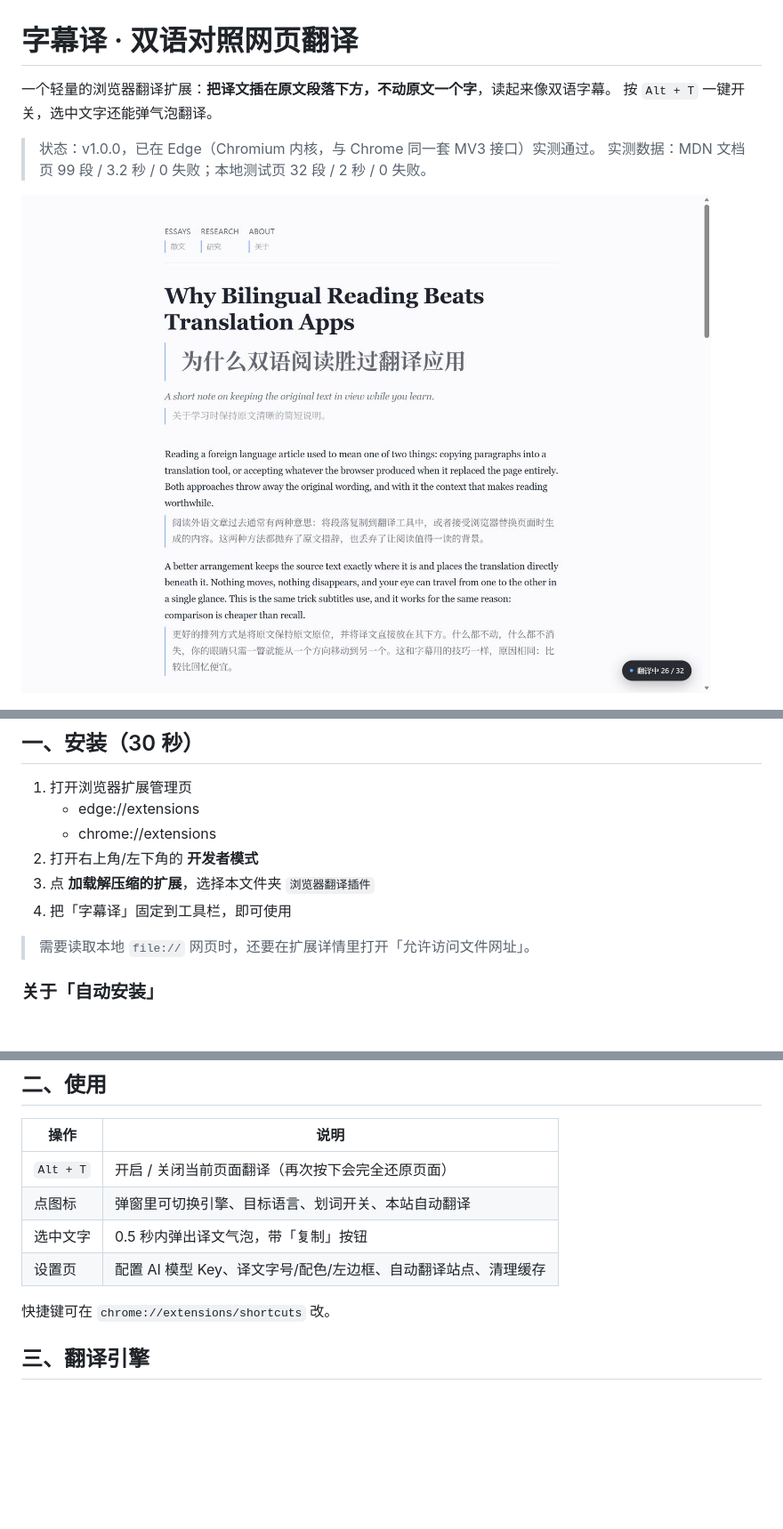
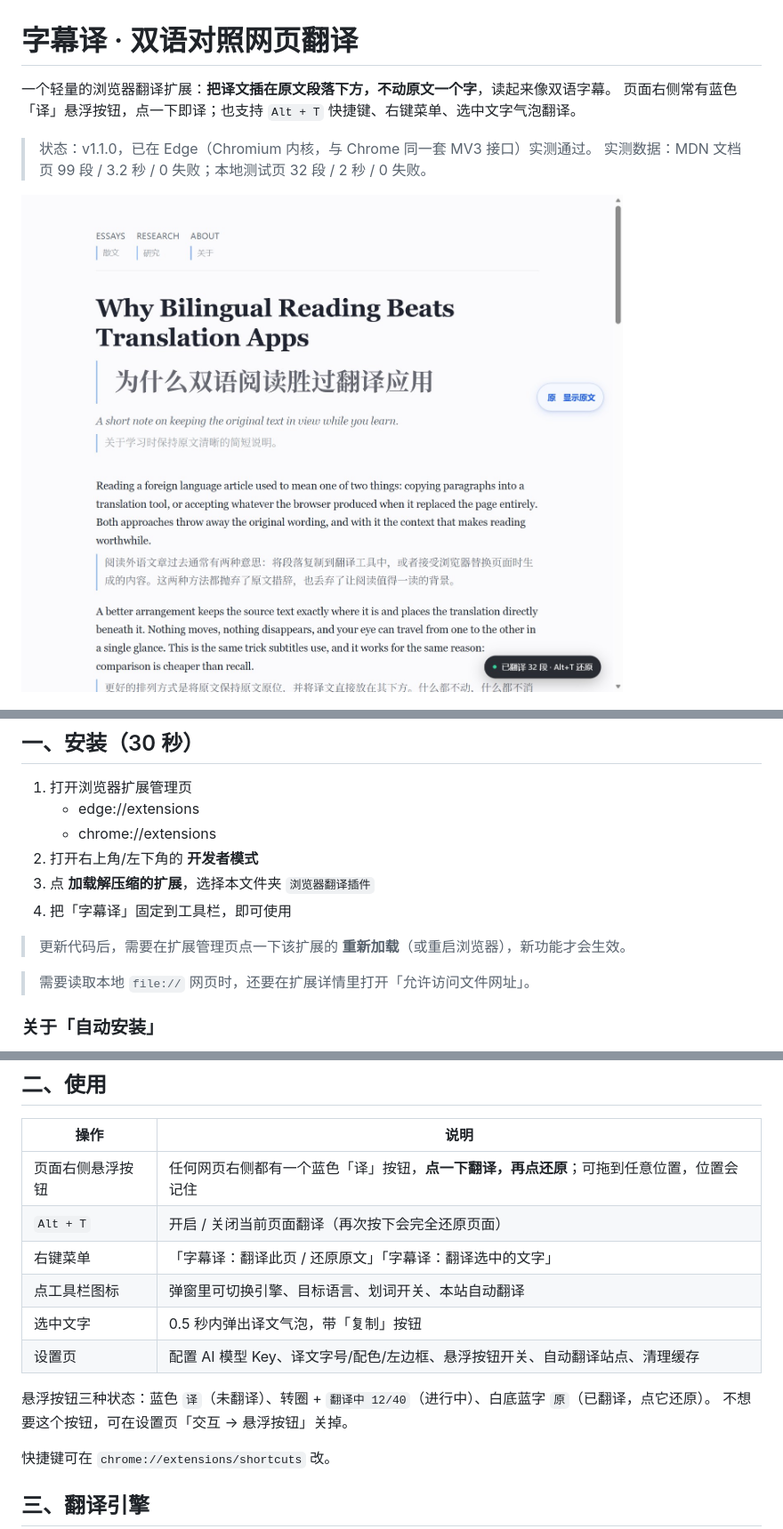
Before and after one commit to Piaodanao5200/browser-immersive-translate, a Markdown page: README.md, 3 parts joined by grey strips. Shown at 89% size. GitHub-like rendering; pictures changed too: docs/screenshot-page.jpg; blank space fills up the shorter version.

Commit message:
feat: 页面右侧悬浮翻译按钮 + 右键菜单入口（v1.1.0）
- 任何网页右侧常驻蓝色「译」悬浮按钮，点击开关整页翻译，可拖动并记忆位置
- 状态可视化：翻译中显示进度、完成后变白底「原·显示原文」
- 新增右键菜单：翻译此页 / 还原原文、翻译选中文字
- 设置页新增「悬浮按钮」开关，默认开启
- 新增 tools/e2e-fab.mjs 覆盖按钮存在/位置/点击/拖动 8 项断言

```diff
--- a/README.md
+++ b/README.md
@@ -1,9 +1,9 @@
 # 字幕译 · 双语对照网页翻译
 
 一个轻量的浏览器翻译扩展：**把译文插在原文段落下方，不动原文一个字**，读起来像双语字幕。
-按 `Alt + T` 一键开关，选中文字还能弹气泡翻译。
+页面右侧常有蓝色「译」悬浮按钮，点一下即译；也支持 `Alt + T` 快捷键、右键菜单、选中文字气泡翻译。
 
-> 状态：v1.0.0，已在 Edge（Chromium 内核，与 Chrome 同一套 MV3 接口）实测通过。
+> 状态：v1.1.0，已在 Edge（Chromium 内核，与 Chrome 同一套 MV3 接口）实测通过。
 > 实测数据：MDN 文档页 99 段 / 3.2 秒 / 0 失败；本地测试页 32 段 / 2 秒 / 0 失败。
 
 ![双语对照效果](docs/screenshot-page.jpg)
@@ -23,6 +23,8 @@
 2. 打开右上角/左下角的 **开发者模式**
 3. 点 **加载解压缩的扩展**，选择本文件夹 `浏览器翻译插件`
 4. 把「字幕译」固定到工具栏，即可使用
+
+> 更新代码后，需要在扩展管理页点一下该扩展的 **重新加载**（或重启浏览器），新功能才会生效。
 
 > 需要读取本地 `file://` 网页时，还要在扩展详情里打开「允许访问文件网址」。
 
@@ -68,10 +70,15 @@ ego.exe --load-extension="D:\浏览器翻译插件"
 
 | 操作 | 说明 |
 | --- | --- |
+| 页面右侧悬浮按钮 | 任何网页右侧都有一个蓝色「译」按钮，**点一下翻译，再点还原**；可拖到任意位置，位置会记住 |
 | `Alt + T` | 开启 / 关闭当前页面翻译（再次按下会完全还原页面） |
-| 点图标 | 弹窗里可切换引擎、目标语言、划词开关、本站自动翻译 |
+| 右键菜单 | 「字幕译：翻译此页 / 还原原文」「字幕译：翻译选中的文字」 |
+| 点工具栏图标 | 弹窗里可切换引擎、目标语言、划词开关、本站自动翻译 |
 | 选中文字 | 0.5 秒内弹出译文气泡，带「复制」按钮 |
-| 设置页 | 配置 AI 模型 Key、译文字号/配色/左边框、自动翻译站点、清理缓存 |
+| 设置页 | 配置 AI 模型 Key、译文字号/配色/左边框、悬浮按钮开关、自动翻译站点、清理缓存 |
+
+悬浮按钮三种状态：蓝色 `译`（未翻译）、转圈 + `翻译中 12/40`（进行中）、白底蓝字 `原`（已翻译，点它还原）。
+不想要这个按钮，可在设置页「交互 → 悬浮按钮」关掉。
 
 快捷键可在 `chrome://extensions/shortcuts` 改。
 
```
Also changed, not shown: 7 other files.
